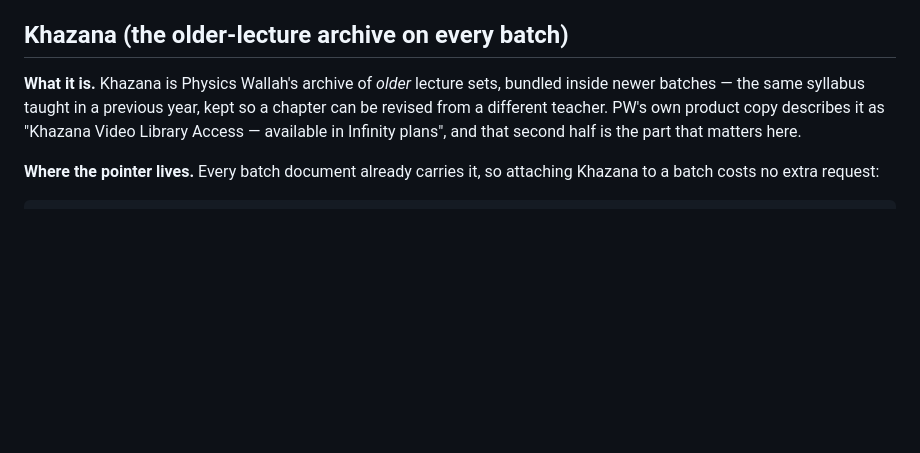
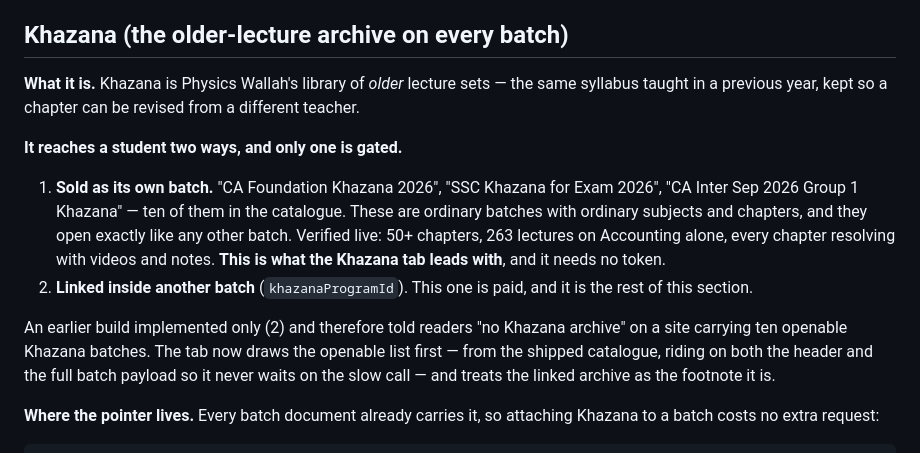
Before and after one commit to arslanansari1629-blip/ARS, a Markdown page: README.md, the part around the change. Drawn GitHub-style; blank space fills up the shorter version.

```diff
--- a/README.md
+++ b/README.md
@@ -525,11 +525,26 @@ same pass behind the operator session. **No pass ever runs on a GET.**
 
 ## Khazana (the older-lecture archive on every batch)
 
-**What it is.** Khazana is Physics Wallah's archive of *older* lecture sets,
-bundled inside newer batches — the same syllabus taught in a previous year, kept
-so a chapter can be revised from a different teacher. PW's own product copy
-describes it as "Khazana Video Library Access — available in Infinity plans",
-and that second half is the part that matters here.
+**What it is.** Khazana is Physics Wallah's library of *older* lecture sets — the
+same syllabus taught in a previous year, kept so a chapter can be revised from a
+different teacher.
+
+**It reaches a student two ways, and only one is gated.**
+
+1. **Sold as its own batch.** "CA Foundation Khazana 2026", "SSC Khazana for Exam
+   2026", "CA Inter Sep 2026 Group 1 Khazana" — ten of them in the catalogue.
+   These are ordinary batches with ordinary subjects and chapters, and they open
+   exactly like any other batch. Verified live: 50+ chapters, 263 lectures on
+   Accounting alone, every chapter resolving with videos and notes.
+   **This is what the Khazana tab leads with**, and it needs no token.
+2. **Linked inside another batch** (`khazanaProgramId`). This one is paid, and it
+   is the rest of this section.
+
+An earlier build implemented only (2) and therefore told readers "no Khazana
+archive" on a site carrying ten openable Khazana batches. The tab now draws the
+openable list first — from the shipped catalogue, riding on both the header and
+the full batch payload so it never waits on the slow call — and treats the linked
+archive as the footnote it is.
 
 **Where the pointer lives.** Every batch document already carries it, so
 attaching Khazana to a batch costs no extra request:
```
Also changed, not shown: CHANGELOG.md (+48 -0 lines).
